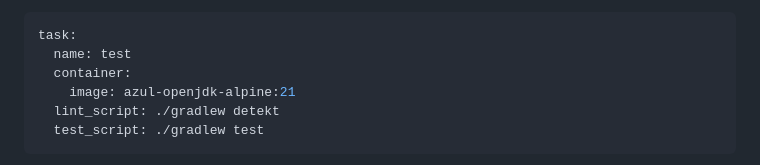
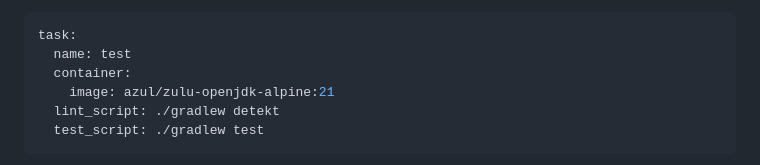
Before and after one commit to bartekpacia/garden, a Markdown page: posts/cirrus_ci_is_the_best.md, the part around the change. GitHub-like rendering.

Commit message:
fix azul zulu docker image

````diff
--- a/posts/cirrus_ci_is_the_best.md
+++ b/posts/cirrus_ci_is_the_best.md
@@ -64,7 +64,7 @@ will run the task `test` in a fresh Docker container:
 task:
   name: test
   container:
-    image: azul-openjdk-alpine:21
+    image: azul/zulu-openjdk-alpine:21
   lint_script: ./gradlew detekt
   test_script: ./gradlew test
 ```
````
